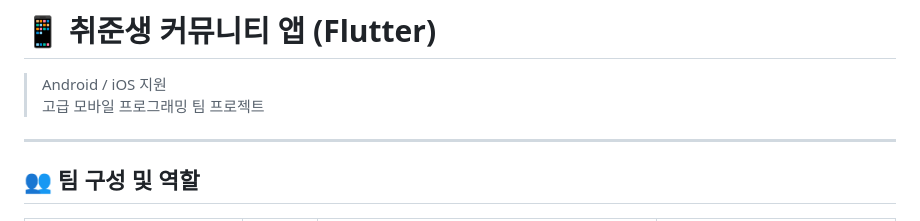
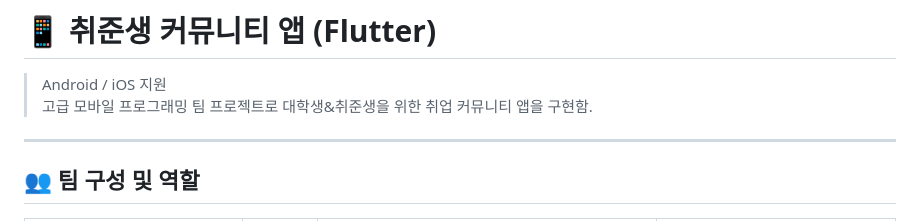
Before and after one commit to SonchaeRim/JOBLine, a Markdown page: README.md, the part around the change. Rendered like a GitHub page.

```diff
--- a/README.md
+++ b/README.md
@@ -1,7 +1,8 @@
 # 📱 취준생 커뮤니티 앱 (Flutter)
 
 > Android / iOS 지원
-> 고급 모바일 프로그래밍 팀 프로젝트
+> 고급 모바일 프로그래밍 팀 프로젝트로
+> 대학생&취준생을 위한 취업 커뮤니티 앱을 구현함.
 
 ---
 
```
